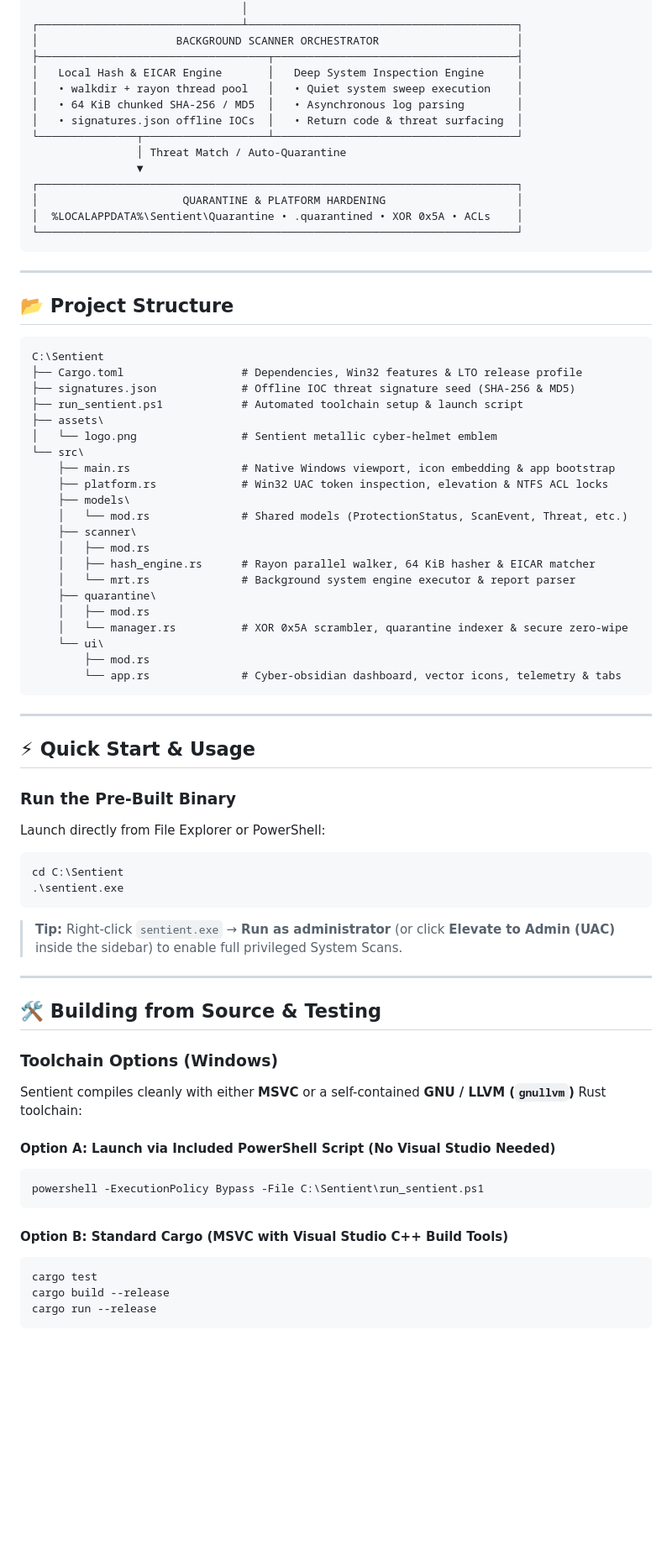
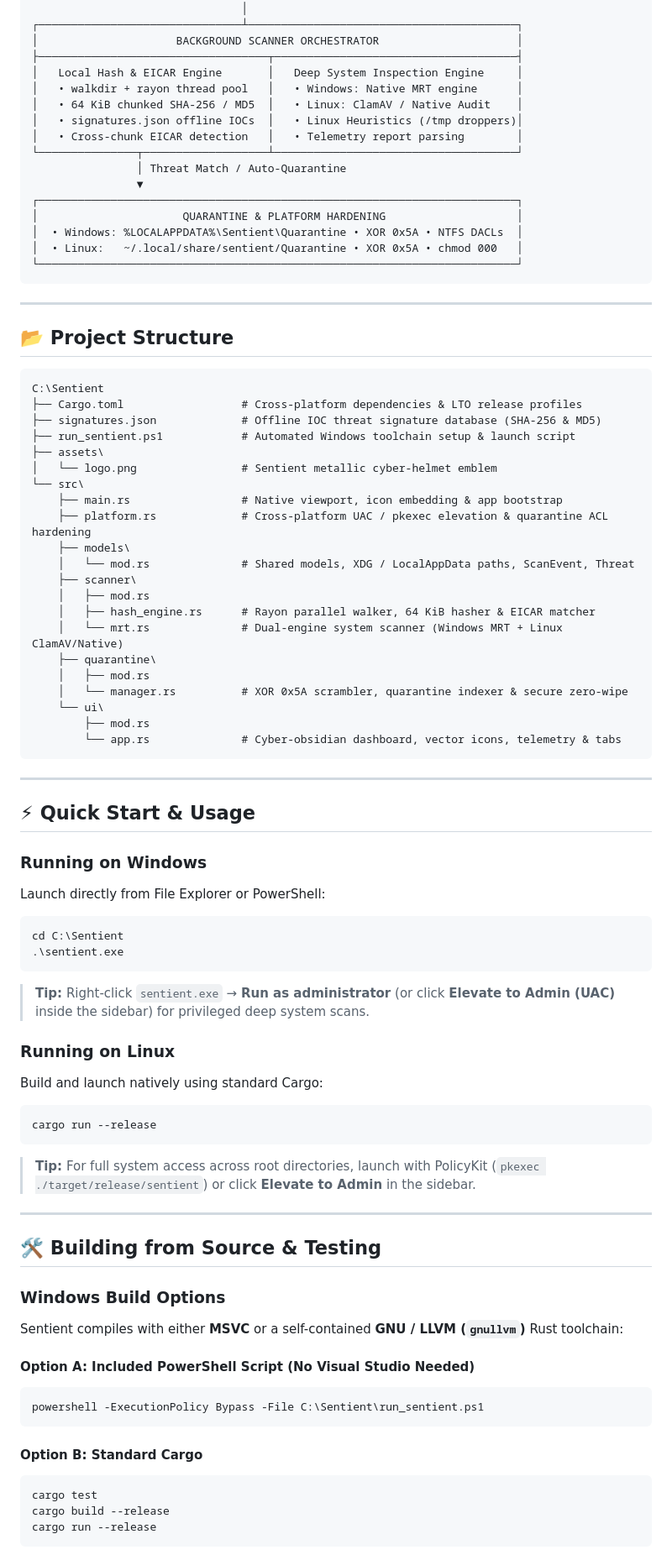
Before and after one commit to deeps-blip/Sentient, a Markdown page: README.md, the part around one of its changes. Shown at 84% size. Drawn GitHub-style; blank space fills up the shorter version.

````diff
--- a/README.md
+++ b/README.md
@@ -68,15 +94,17 @@ Detected threats are neutralized using a multi-stage defense-in-depth sequence i
 │                     BACKGROUND SCANNER ORCHESTRATOR                     │
 ├───────────────────────────────────┬─────────────────────────────────────┤
 │   Local Hash & EICAR Engine       │   Deep System Inspection Engine     │
-│   • walkdir + rayon thread pool   │   • Quiet system sweep execution    │
-│   • 64 KiB chunked SHA-256 / MD5  │   • Asynchronous log parsing        │
-│   • signatures.json offline IOCs  │   • Return code & threat surfacing  │
+│   • walkdir + rayon thread pool   │   • Windows: Native MRT engine      │
+│   • 64 KiB chunked SHA-256 / MD5  │   • Linux: ClamAV / Native Audit    │
+│   • signatures.json offline IOCs  │   • Linux Heuristics (/tmp droppers)│
+│   • Cross-chunk EICAR detection   │   • Telemetry report parsing        │
 └───────────────┬───────────────────┴─────────────────────────────────────┘
                 │ Threat Match / Auto-Quarantine
                 ▼
 ┌─────────────────────────────────────────────────────────────────────────┐
 │                      QUARANTINE & PLATFORM HARDENING                    │
-│  %LOCALAPPDATA%\Sentient\Quarantine • .quarantined • XOR 0x5A • ACLs    │
+│  • Windows: %LOCALAPPDATA%\Sentient\Quarantine • XOR 0x5A • NTFS DACLs  │
+│  • Linux:   ~/.local/share/sentient/Quarantine • XOR 0x5A • chmod 000   │
 └─────────────────────────────────────────────────────────────────────────┘
 ```
 
@@ -86,20 +114,20 @@ Detected threats are neutralized using a multi-stage defense-in-depth sequence i
 
 ```text
 C:\Sentient
-├── Cargo.toml                  # Dependencies, Win32 features & LTO release profile
-├── signatures.json             # Offline IOC threat signature seed (SHA-256 & MD5)
-├── run_sentient.ps1            # Automated toolchain setup & launch script
+├── Cargo.toml                  # Cross-platform dependencies & LTO release profiles
+├── signatures.json             # Offline IOC threat signature database (SHA-256 & MD5)
+├── run_sentient.ps1            # Automated Windows toolchain setup & launch script
 ├── assets\
 │   └── logo.png                # Sentient metallic cyber-helmet emblem
 └── src\
-    ├── main.rs                 # Native Windows viewport, icon embedding & app bootstrap
-    ├── platform.rs             # Win32 UAC token inspection, elevation & NTFS ACL locks
+    ├── main.rs                 # Native viewport, icon embedding & app bootstrap
+    ├── platform.rs             # Cross-platform UAC / pkexec elevation & quarantine ACL hardening
     ├── models\
-    │   └── mod.rs              # Shared models (ProtectionStatus, ScanEvent, Threat, etc.)
+    │   └── mod.rs              # Shared models, XDG / LocalAppData paths, ScanEvent, Threat
     ├── scanner\
     │   ├── mod.rs
     │   ├── hash_engine.rs      # Rayon parallel walker, 64 KiB hasher & EICAR matcher
-    │   └── mrt.rs              # Background system engine executor & report parser
+    │   └── mrt.rs              # Dual-engine system scanner (Windows MRT + Linux ClamAV/Native)
     ├── quarantine\
     │   ├── mod.rs
     │   └── manager.rs          # XOR 0x5A scrambler, quarantine indexer & secure zero-wipe
@@ -112,27 +140,34 @@ C:\Sentient
 
 ## ⚡ Quick Start & Usage
 
-### Run the Pre-Built Binary
+### Running on Windows
 Launch directly from File Explorer or PowerShell:
 ```powershell
 cd C:\Sentient
 .\sentient.exe
 ```
-> **Tip:** Right-click `sentient.exe` &rarr; **Run as administrator** (or click **Elevate to Admin (UAC)** inside the sidebar) to enable full privileged System Scans.
+> **Tip:** Right-click `sentient.exe` &rarr; **Run as administrator** (or click **Elevate to Admin (UAC)** inside the sidebar) for privileged deep system scans.
+
+### Running on Linux
+Build and launch natively using standard Cargo:
+```bash
+cargo run --release
+```
+> **Tip:** For full system access across root directories, launch with PolicyKit (`pkexec ./target/release/sentient`) or click **Elevate to Admin** in the sidebar.
 
 ---
 
 ## 🛠️ Building from Source & Testing
 
-### Toolchain Options (Windows)
-Sentient compiles cleanly with either **MSVC** or a self-contained **GNU / LLVM (`gnullvm`)** Rust toolchain:
+### Windows Build Options
+Sentient compiles with either **MSVC** or a self-contained **GNU / LLVM (`gnullvm`)** Rust toolchain:
 
-#### Option A: Launch via Included PowerShell Script (No Visual Studio Needed)
+#### Option A: Included PowerShell Script (No Visual Studio Needed)
 ```powershell
 powershell -ExecutionPolicy Bypass -File C:\Sentient\run_sentient.ps1
 ```
 
-#### Option B: Standard Cargo (MSVC with Visual Studio C++ Build Tools)
+#### Option B: Standard Cargo
 ```powershell
 cargo test
 cargo build --release
````
Also changed, not shown: other parts of README.md (+68 -21 lines), assets/logo.png, logo-removebg-preview.png (added), 8 other files.
